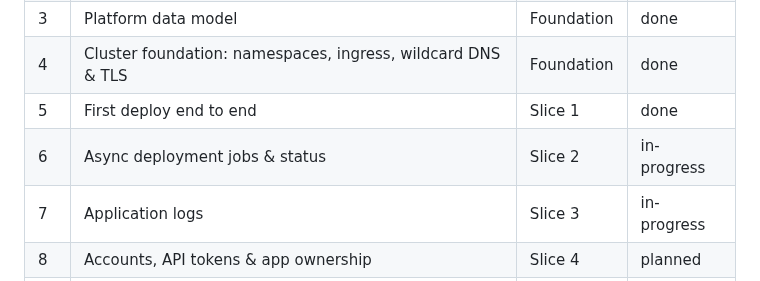
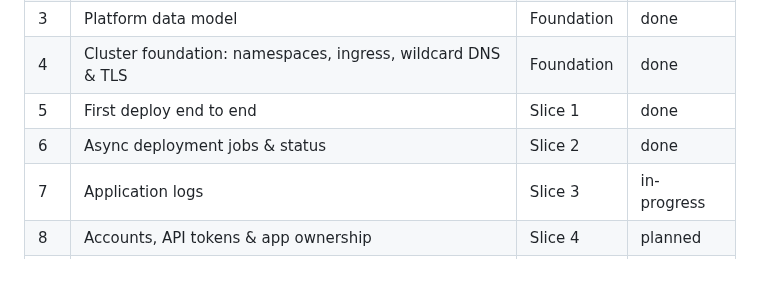
Before and after one commit to toyinogun/deployer, a Markdown page: docs/scope/scope.md, the part around one of its changes. GitHub-like rendering.

```diff
--- a/docs/scope/scope.md
+++ b/docs/scope/scope.md
@@ -46,7 +46,7 @@ Deployer needs to add, on top of this: an image registry, a builder, the control
 | 3 | Platform data model | Foundation | done |
 | 4 | Cluster foundation: namespaces, ingress, wildcard DNS & TLS | Foundation | done |
 | 5 | First deploy end to end | Slice 1 | done |
-| 6 | Async deployment jobs & status | Slice 2 | in-progress |
+| 6 | Async deployment jobs & status | Slice 2 | done |
 | 7 | Application logs | Slice 3 | in-progress |
 | 8 | Accounts, API tokens & app ownership | Slice 4 | planned |
 | 9 | Workload isolation & network policy | Slice 5 | planned |
```
Also changed, not shown: other parts of docs/scope/scope.md (+1 -1 lines), AGENTS.md (+1 -0 lines), docs/reviews/2026-08-12-main-application-logs.md (added, +33 -0 lines).
